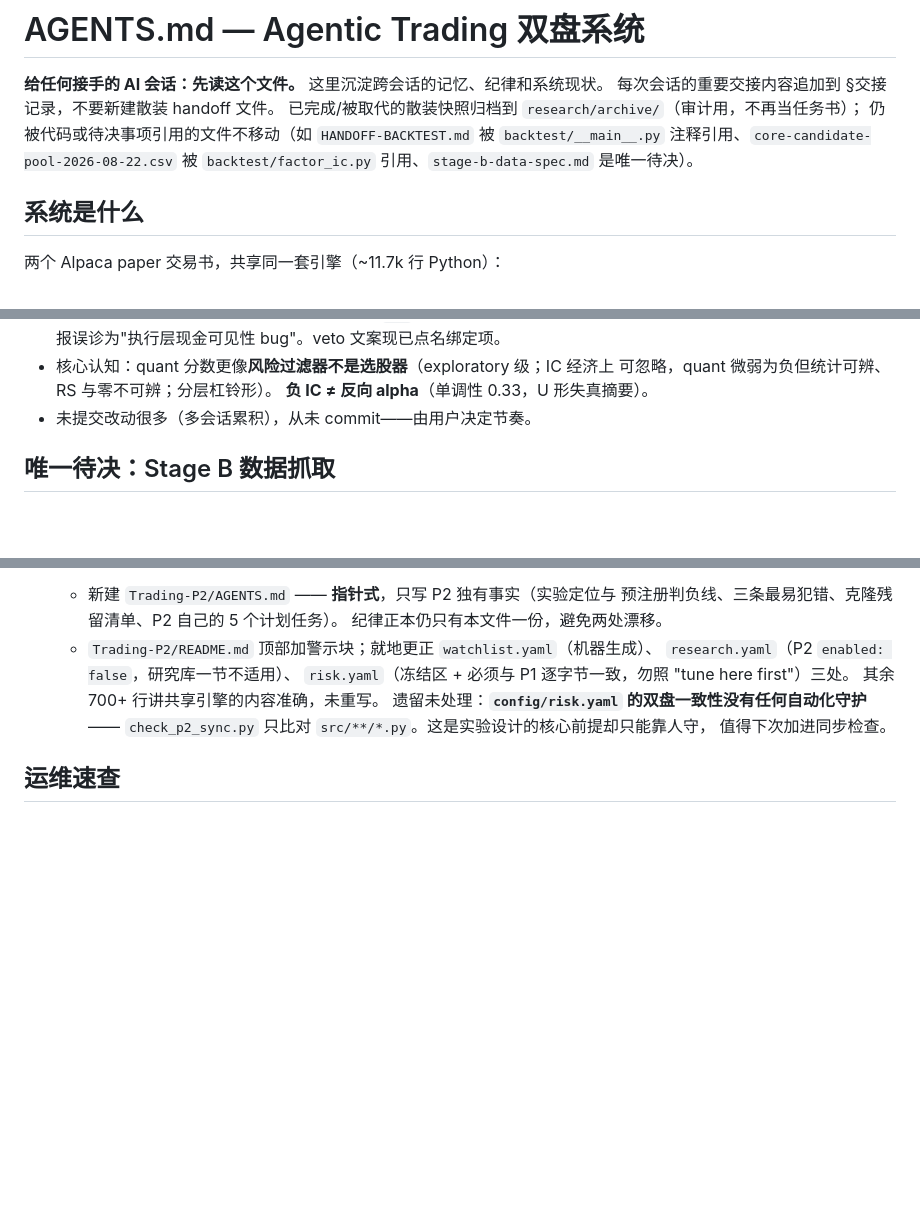
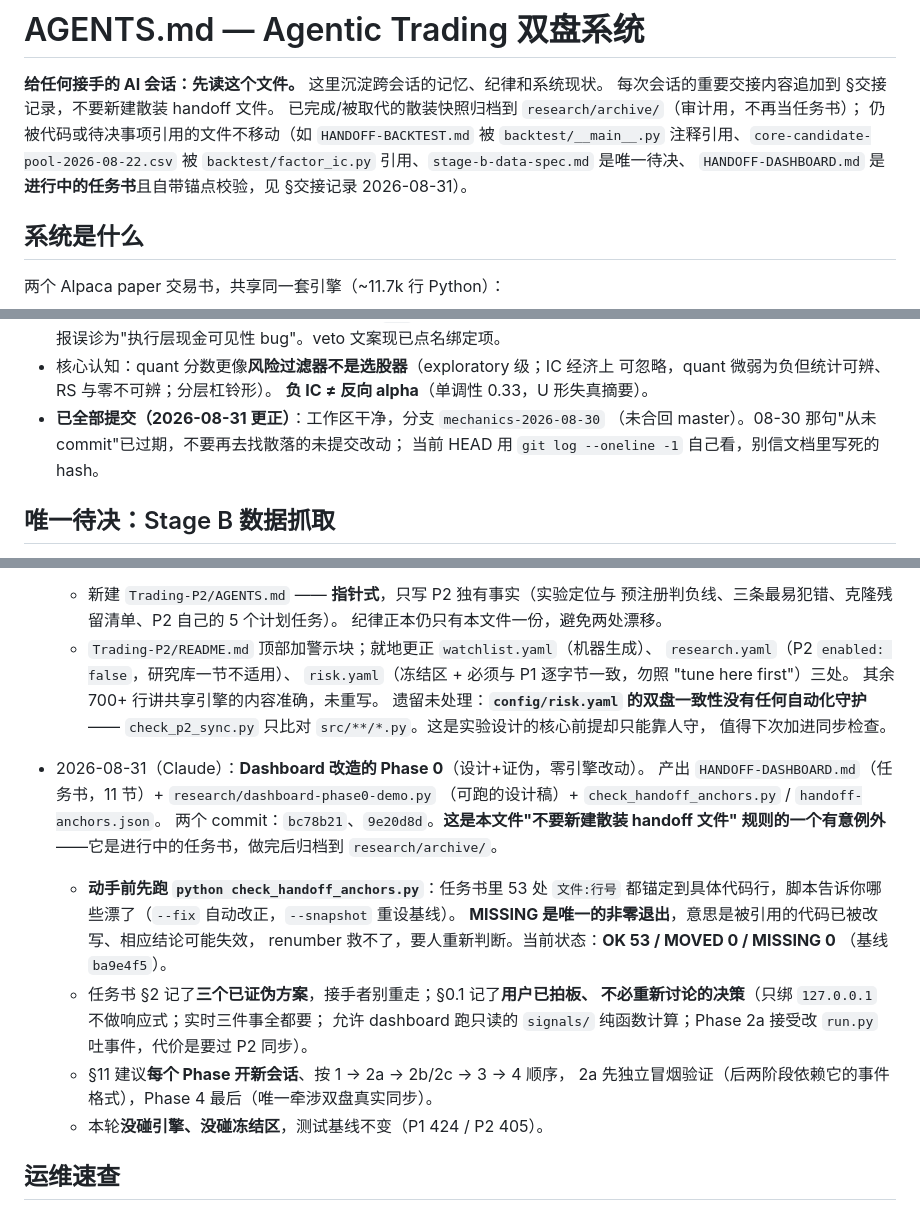
Before and after one commit to Great-us/agentic-trading, a Markdown page: AGENTS.md, 3 parts joined by grey strips. Rendered like a GitHub page; blank space fills up the shorter version.

Commit message:
docs: record the dashboard Phase 0 handoff and correct the commit status
Two things a fresh session would otherwise get wrong:

- The "从未 commit" line was true on 08-30 and is now false. A model
  reading it goes hunting for uncommitted work that does not exist.
- Today's dashboard Phase 0 left a task book (HANDOFF-DASHBOARD.md) that
  the header's own rule would have it archive. Named as a deliberate
  exception, with the anchor-check tool as the first step for whoever
  picks it up.

Claude-Session: https://claude.ai/code/session_011qBmykhRPw66Q9R4kmVFmp

```diff
--- a/AGENTS.md
+++ b/AGENTS.md
@@ -5,7 +5,8 @@
 已完成/被取代的散装快照归档到 `research/archive/`（审计用，不再当任务书）；
 仍被代码或待决事项引用的文件不移动（如 `HANDOFF-BACKTEST.md` 被
 `backtest/__main__.py` 注释引用、`core-candidate-pool-2026-08-22.csv` 被
-`backtest/factor_ic.py` 引用、`stage-b-data-spec.md` 是唯一待决）。
+`backtest/factor_ic.py` 引用、`stage-b-data-spec.md` 是唯一待决、
+`HANDOFF-DASHBOARD.md` 是**进行中的任务书**且自带锚点校验，见 §交接记录 2026-08-31）。
 
 ## 系统是什么
 
@@ -59,7 +60,9 @@
 - 核心认知：quant 分数更像**风险过滤器不是选股器**（exploratory 级；IC 经济上
   可忽略，quant 微弱为负但统计可辨、RS 与零不可辨；分层杠铃形）。
   **负 IC ≠ 反向 alpha**（单调性 0.33，U 形失真摘要）。
-- 未提交改动很多（多会话累积），从未 commit——由用户决定节奏。
+- **已全部提交（2026-08-31 更正）**：工作区干净，分支 `mechanics-2026-08-30`
+  （未合回 master）。08-30 那句"从未 commit"已过期，不要再去找散落的未提交改动；
+  当前 HEAD 用 `git log --oneline -1` 自己看，别信文档里写死的 hash。
 
 ## 唯一待决：Stage B 数据抓取
 
@@ -208,6 +211,23 @@
      遗留未处理：**`config/risk.yaml` 的双盘一致性没有任何自动化守护**——
      `check_p2_sync.py` 只比对 `src/**/*.py`。这是实验设计的核心前提却只能靠人守，
      值得下次加进同步检查。
+- 2026-08-31（Claude）：**Dashboard 改造的 Phase 0**（设计+证伪，零引擎改动）。
+  产出 `HANDOFF-DASHBOARD.md`（任务书，11 节）+ `research/dashboard-phase0-demo.py`
+  （可跑的设计稿）+ `check_handoff_anchors.py` / `handoff-anchors.json`。
+  两个 commit：`bc78b21`、`9e20d8d`。**这是本文件"不要新建散装 handoff 文件"
+  规则的一个有意例外**——它是进行中的任务书，做完后归档到 `research/archive/`。
+  - **动手前先跑 `python check_handoff_anchors.py`**：任务书里 53 处 `文件:行号`
+    都锚定到具体代码行，脚本告诉你哪些漂了（`--fix` 自动改正，`--snapshot` 重设基线）。
+    **MISSING 是唯一的非零退出**，意思是被引用的代码已被改写、相应结论可能失效，
+    renumber 救不了，要人重新判断。当前状态：**OK 53 / MOVED 0 / MISSING 0**
+    （基线 `ba9e4f5`）。
+  - 任务书 §2 记了**三个已证伪方案**，接手者别重走；§0.1 记了**用户已拍板、
+    不必重新讨论的决策**（只绑 `127.0.0.1` 不做响应式；实时三件事全都要；
+    允许 dashboard 跑只读的 `signals/` 纯函数计算；Phase 2a 接受改 `run.py`
+    吐事件，代价是要过 P2 同步）。
+  - §11 建议**每个 Phase 开新会话**、按 1 → 2a → 2b/2c → 3 → 4 顺序，
+    2a 先独立冒烟验证（后两阶段依赖它的事件格式），Phase 4 最后（唯一牵涉双盘真实同步）。
+  - 本轮**没碰引擎、没碰冻结区**，测试基线不变（P1 424 / P2 405）。
 
 ## 运维速查
 
```
